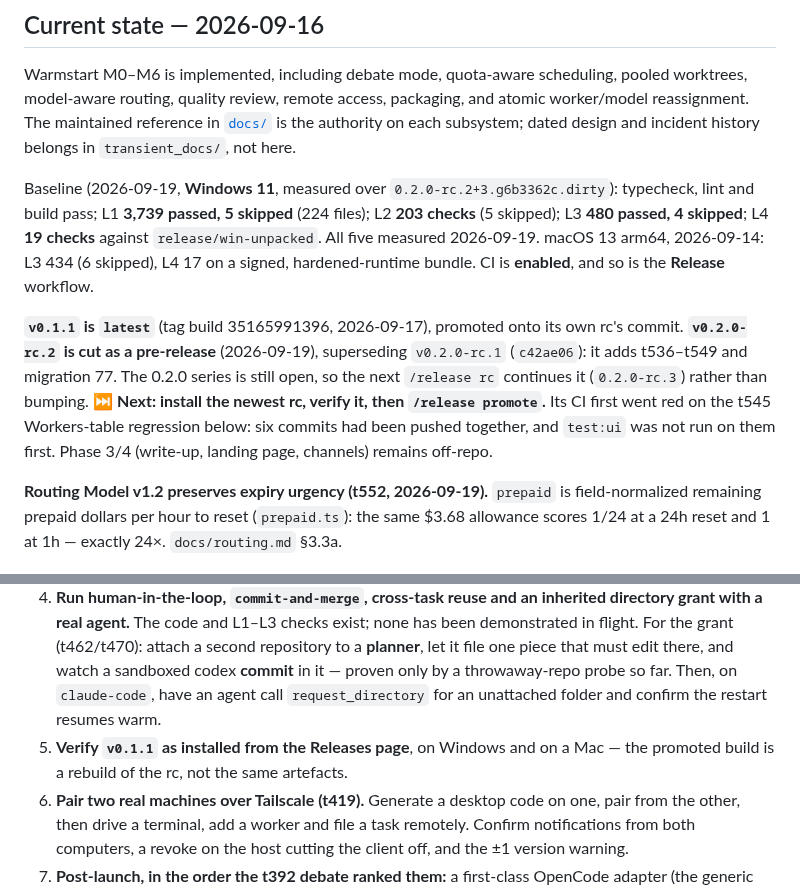
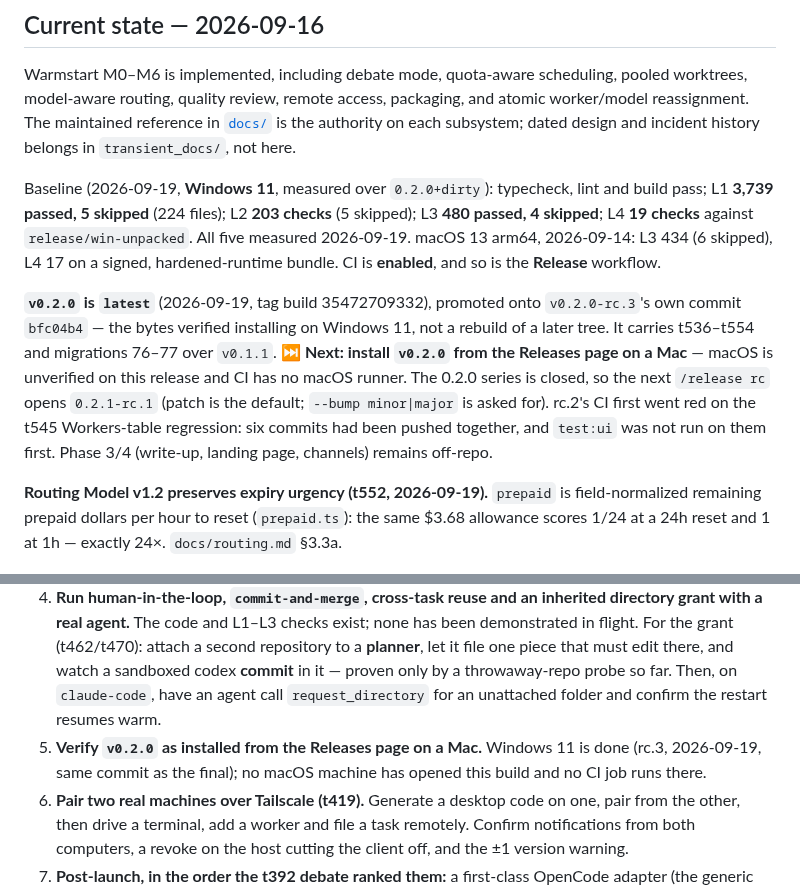
Before and after one commit to shyoo/warmstart, a Markdown page: HANDOFF.md, 2 parts joined by grey strips. GitHub-like rendering.

Commit message:
HANDOFF: v0.2.0 is latest, promoted onto rc.3's own commit
The state paragraph still named v0.1.1 as latest and pointed at rc.2 as
the open candidate, and the next step still read "install the rc, verify
it, promote". All of that happened: rc.3 installed cleanly on Windows 11
and was promoted to v0.2.0 on its own commit (bfc04b4), so the released
bytes are the verified ones rather than a rebuild of a later tree.

What is left is the half nobody has checked: no Mac has opened this
build, and CI has no macOS runner, so remaining-work item 5 now asks for
that specifically instead of asking to re-verify v0.1.1. Also records
that the 0.2.0 series is closed, so the next /release rc opens
0.2.1-rc.1 under the patch default set earlier today.

Baseline re-measured on Windows 11 at 0.2.0+dirty: typecheck, lint,
build; L1 3,739 passed / 5 skipped; L2 203; L3 480 passed / 4 skipped;
L4 19. dist:win skipped — this change is documentation only.

Co-Authored-By: Claude Opus 5 <noreply@anthropic.com>

```diff
--- a/HANDOFF.md
+++ b/HANDOFF.md
@@ -7,17 +7,19 @@ model-aware routing, quality review, remote access, packaging, and atomic worker
 The maintained reference in [`docs/`](docs/README.md) is the authority on each subsystem; dated
 design and incident history belongs in `transient_docs/`, not here.
 
-Baseline (2026-09-19, **Windows 11**, measured over `0.2.0-rc.2+3.g6b3362c.dirty`): typecheck, lint
+Baseline (2026-09-19, **Windows 11**, measured over `0.2.0+dirty`): typecheck, lint
 and build pass; L1 **3,739 passed, 5 skipped** (224 files); L2 **203 checks** (5 skipped); L3 **480
 passed, 4 skipped**; L4 **19 checks** against `release/win-unpacked`. All five measured 2026-09-19. macOS 13
 arm64, 2026-09-14: L3 434 (6 skipped), L4 17 on a signed, hardened-runtime bundle. CI is **enabled**, and so is the
 **Release** workflow.
 
-**`v0.1.1` is `latest`** (tag build 35165991396, 2026-09-17), promoted onto its own rc's commit.
-**`v0.2.0-rc.2` is cut as a pre-release** (2026-09-19), superseding `v0.2.0-rc.1` (`c42ae06`): it adds
-t536–t549 and migration 77. The 0.2.0 series is still open, so the next `/release rc` continues it
-(`0.2.0-rc.3`) rather than bumping. ⏭ **Next: install the newest rc, verify it, then `/release promote`.** Its CI first went red on the t545 Workers-table
-regression below: six commits had been pushed together, and `test:ui` was not run on them first.
+**`v0.2.0` is `latest`** (2026-09-19, tag build 35472709332), promoted onto `v0.2.0-rc.3`'s own
+commit `bfc04b4` — the bytes verified installing on Windows 11, not a rebuild of a later tree. It
+carries t536–t554 and migrations 76–77 over `v0.1.1`. ⏭ **Next: install `v0.2.0` from the Releases
+page on a Mac** — macOS is unverified on this release and CI has no macOS runner. The 0.2.0 series
+is closed, so the next `/release rc` opens `0.2.1-rc.1` (patch is the default; `--bump minor|major`
+is asked for). rc.2's CI first went red on the t545 Workers-table regression: six commits had been
+pushed together, and `test:ui` was not run on them first.
 Phase 3/4 (write-up, landing page, channels) remains off-repo.
 
 **Routing Model v1.2 preserves expiry urgency (t552, 2026-09-19).** `prepaid` is field-normalized
@@ -164,7 +166,7 @@ judgement. Do not replace the missing evidence with a unit test.
 2. **Run one more live Plan & Split, and the first live Plan & Execute.** Exercise a `merge-branch` landing while a sibling is genuinely mid-run, and an organizer resolution turn where some pieces fail. Then file the same job as a Plan & Execute with a cheaper executor: confirm the planner's card completes at the handoff, the executor lands on the project's target, and record both tasks' total run cost side by side — the one measurement t456's design rests on and does not have.
 3. **Run a real debate and record its measurements.** Compare total tokens/cost against a strong single-agent answer; record cache reads, resolved/unresolved citations, and whether the organizer changed the operator's decision. The evidence format is in [`transient_docs/debate_mode_2026-09-12.md`](transient_docs/debate_mode_2026-09-12.md) §7.
 4. **Run human-in-the-loop, `commit-and-merge`, cross-task reuse and an inherited directory grant with a real agent.** The code and L1–L3 checks exist; none has been demonstrated in flight. For the grant (t462/t470): attach a second repository to a **planner**, let it file one piece that must edit there, and watch a sandboxed codex **commit** in it — proven only by a throwaway-repo probe so far. Then, on `claude-code`, have an agent call `request_directory` for an unattached folder and confirm the restart resumes warm.
-5. **Verify `v0.1.1` as installed from the Releases page**, on Windows and on a Mac — the promoted build is a rebuild of the rc, not the same artefacts.
+5. **Verify `v0.2.0` as installed from the Releases page on a Mac.** Windows 11 is done (rc.3, 2026-09-19, same commit as the final); no macOS machine has opened this build and no CI job runs there.
 6. **Pair two real machines over Tailscale (t419).** Generate a desktop code on one, pair from the other, then drive a terminal, add a worker and file a task remotely. Confirm notifications from both computers, a revoke on the host cutting the client off, and the ±1 version warning.
 7. **Post-launch, in the order the t392 debate ranked them:** a first-class OpenCode adapter (the generic declarative adapter cannot meter, gets no MCP tools and cannot reap orphans); CI watch after `gh pr create` ([`src/daemon/landing.ts`](src/daemon/landing.ts) ~l.1391); an update-available check that keeps `publish: null`; a full data-directory export (isolation roots, attachments); and a clone-per-worker or container backend, the only thing that closes both the host-authority gap and the shared common-`.git` grant. ⚠️ Not on this list: GitHub/Linear/Slack intake, agent messaging, kanban, voice, cross-machine sync.
 8. **Give Antigravity a real per-worker isolation root.** It shares `~/.gemini` today; changing `HOME` must first be proven not to disturb the OS-keyring credential. See [`docs/adapters.md`](docs/adapters.md).
```
